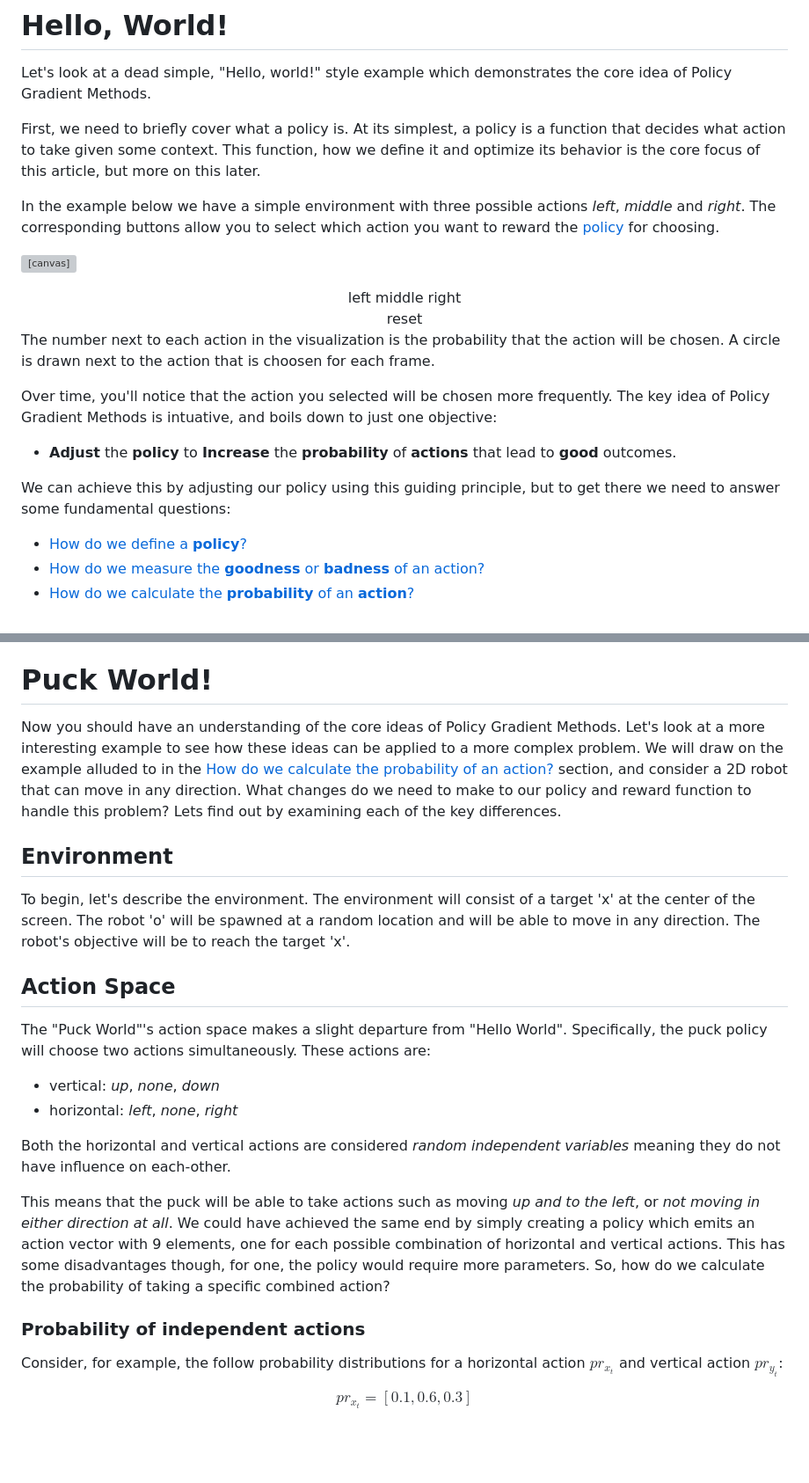
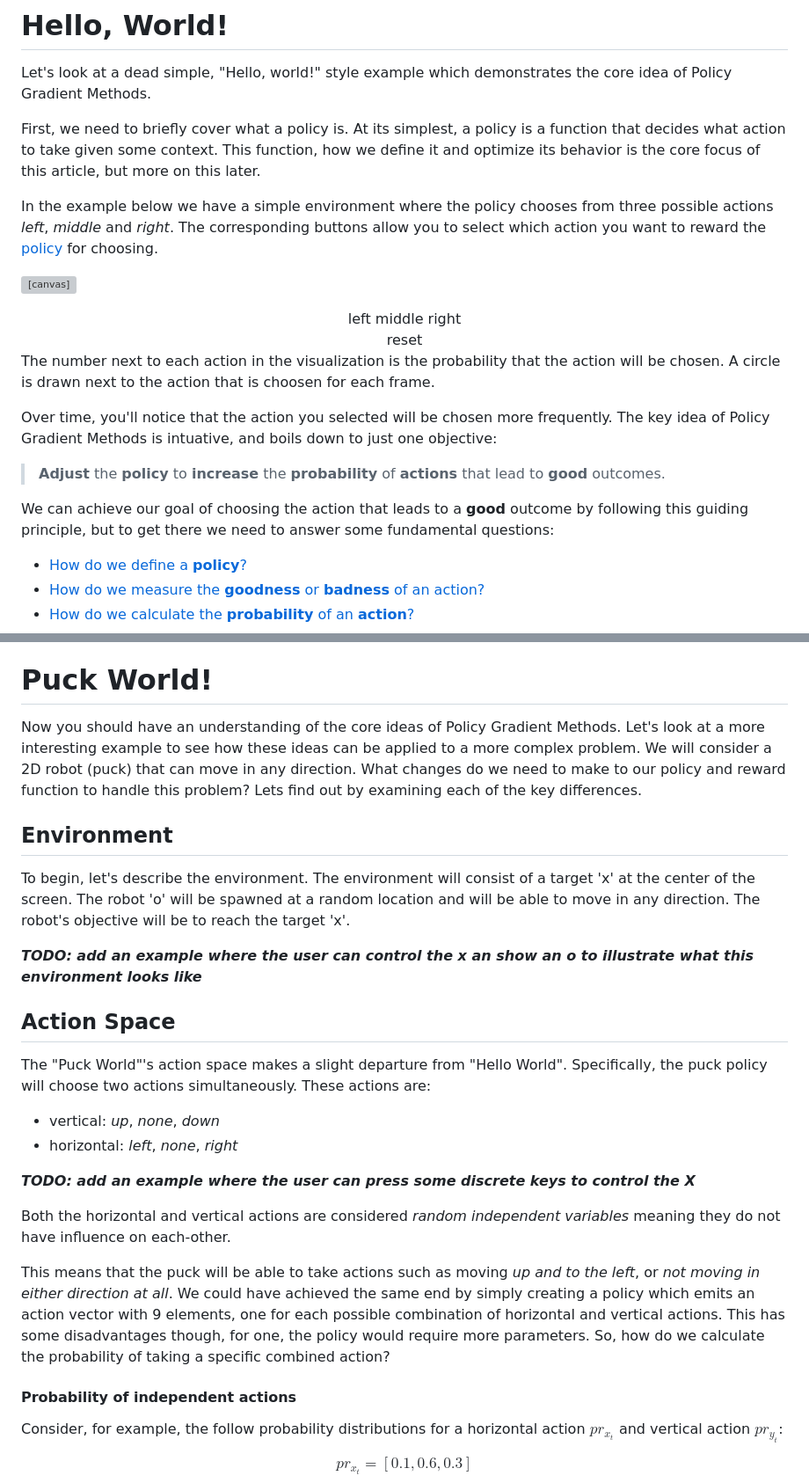
Before and after one commit to mrpossoms/kirkroerig.com, a Markdown page: kirkroerig/articles/policy_gradient.md, 2 parts joined by grey strips. Shown at 88% size. GitHub-like rendering; blank space fills up the shorter version; grey boxes are pictures that could not be loaded.

```diff
--- a/kirkroerig/articles/policy_gradient.md
+++ b/kirkroerig/articles/policy_gradient.md
@@ -58,7 +58,7 @@ Let's look at a dead simple, "Hello, world!" style example which demonstrates th
 
 First, we need to briefly cover what a policy is. At its simplest, a policy is a function that decides what action to take given some context. This function, how we define it and optimize its behavior is the core focus of this article, but more on this later.
 
-In the example below we have a simple environment with three possible actions _left_, _middle_ and _right_. The corresponding buttons allow you to select which action you want to reward the <a href="#policy" title="A policy is...">policy</a> for choosing.
+In the example below we have a simple environment where the policy chooses from three possible actions _left_, _middle_ and _right_. The corresponding buttons allow you to select which action you want to reward the <a href="#policy" title="A policy is...">policy</a> for choosing.
 
 <canvas id="policy_gradient_ex"></canvas>
 <center>
@@ -109,9 +109,9 @@ The number next to each action in the visualization is the probability that the
 
 Over time, you'll notice that the action you selected will be chosen more frequently. The key idea of Policy Gradient Methods is intuative, and boils down to just one objective:
 
-* **Adjust** the **policy** to **Increase** the **probability** of **actions** that lead to **good** outcomes.
+> **Adjust** the **policy** to **increase** the **probability** of **actions** that lead to **good** outcomes.
 
-We can achieve this by adjusting our policy using this guiding principle, but to get there we need to answer some fundamental questions:
+We can achieve our goal of choosing the action that leads to a **good** outcome by following this guiding principle, but to get there we need to answer some fundamental questions:
 
 * [How do we define a **policy**?](#policy)
 * [How do we measure the **goodness** or **badness** of an action?](#reward)
@@ -393,11 +413,13 @@ Like we've stated this example is akin to a "Hello, World!" of Policy Gradient M
 
 # Puck World!
 
-Now you should have an understanding of the core ideas of Policy Gradient Methods. Let's look at a more interesting example to see how these ideas can be applied to a more complex problem. We will draw on the example alluded to in the [How do we calculate the probability of an action?](#action-probability) section, and consider a 2D robot that can move in any direction. What changes do we need to make to our policy and reward function to handle this problem? Lets find out by examining each of the key differences.
+Now you should have an understanding of the core ideas of Policy Gradient Methods. Let's look at a more interesting example to see how these ideas can be applied to a more complex problem. We will consider a 2D robot (puck) that can move in any direction. What changes do we need to make to our policy and reward function to handle this problem? Lets find out by examining each of the key differences.
 
 ## Environment
 
 To begin, let's describe the environment. The environment will consist of a target 'x' at the center of the screen. The robot 'o' will be spawned at a random location and will be able to move in any direction. The robot's objective will be to reach the target 'x'.
+
+**_TODO: add an example where the user can control the x an show an o to illustrate what this environment looks like_**
 
 ## Action Space
 
@@ -406,11 +428,13 @@ The "Puck World"'s action space makes a slight departure from "Hello World". Spe
 * vertical: _up_, _none_, _down_
 * horizontal: _left_, _none_, _right_
 
+**_TODO: add an example where the user can press some discrete keys to control the X_**
+
 Both the horizontal and vertical actions are considered _random independent variables_ meaning they do not have influence on each-other.
 
 This means that the puck will be able to take actions such as moving _up and to the left_, or _not moving in either direction at all_. We could have achieved the same end by simply creating a policy which emits an action vector with 9 elements, one for each possible combination of horizontal and vertical actions. This has some disadvantages though, for one, the policy would require more parameters. So, how do we calculate the probability of taking a specific combined action?
 
-### Probability of independent actions <a name="independent-action-probability"/>
+#### Probability of independent actions <a name="independent-action-probability"/>
 <!--
 But what if you had an action space that was not mutually exclusive? Say instead we are controlling a robot in a 2D space, and the actions are the robot's direction along the x **AND** y axis. Where the options along the x axis are _left_, _none_, and _right_, and along the y axis are _up_, _none_, and _down_.
 -->
```
Also changed, not shown: other parts of kirkroerig/articles/policy_gradient.md (+51 -31 lines).
